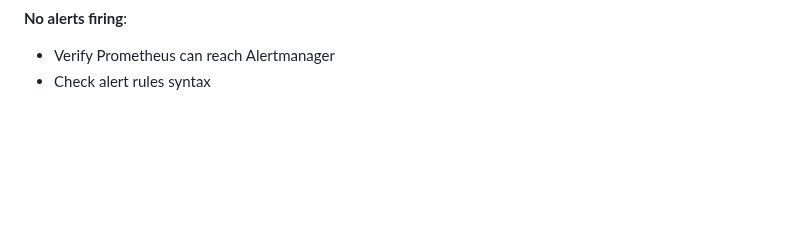
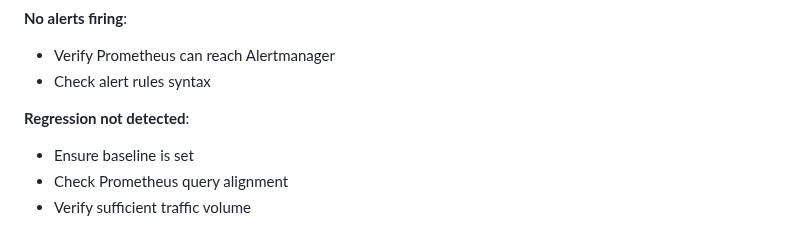
Before and after one commit to khalid-el-masnaoui/Performance-Observability-Automated-Regression-Detection-V2-Pipeline, a Markdown page: README.md, the part around the change. GitHub-like rendering; blank space fills up the shorter version.

Commit message:
troubleshooting: regression not detected

```diff
--- a/README.md
+++ b/README.md
@@ -292,3 +292,8 @@ docker exec -it prometheus-spx-redis-1 redis-cli KEYS "*"
 **No alerts firing**:
 - Verify Prometheus can reach Alertmanager
 - Check alert rules syntax
+
+**Regression not detected**:
+- Ensure baseline is set
+- Check Prometheus query alignment
+- Verify sufficient traffic volume
```
